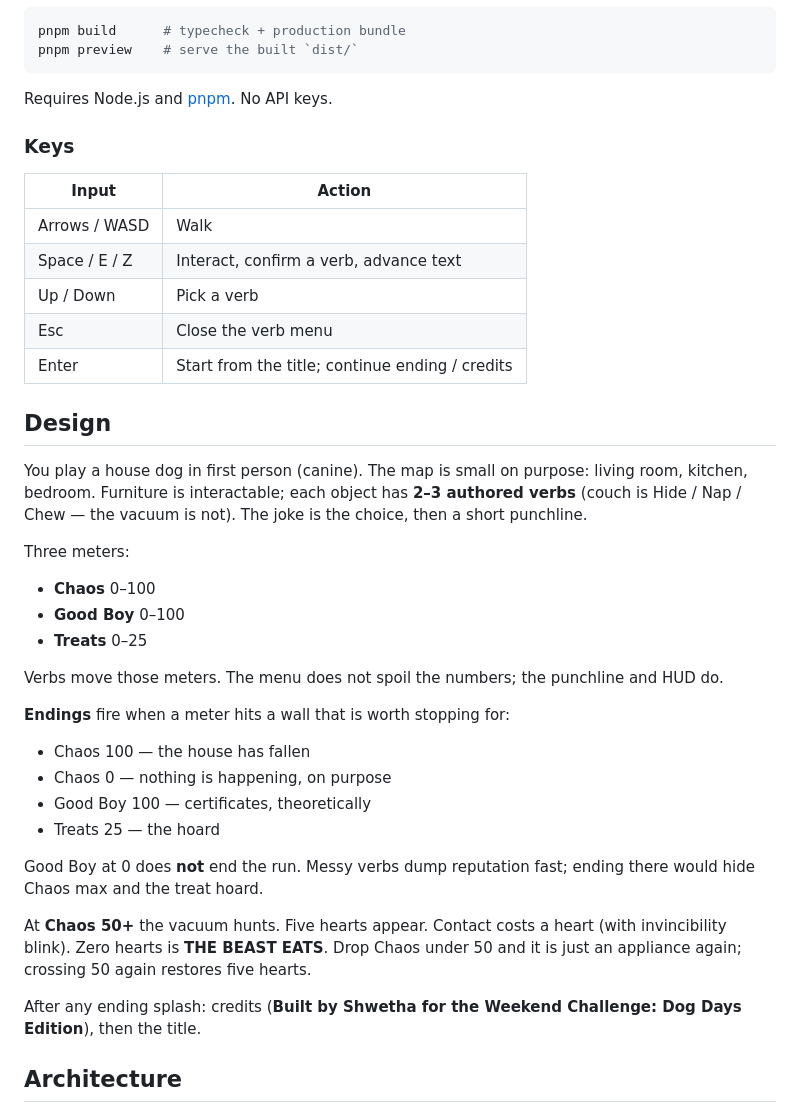
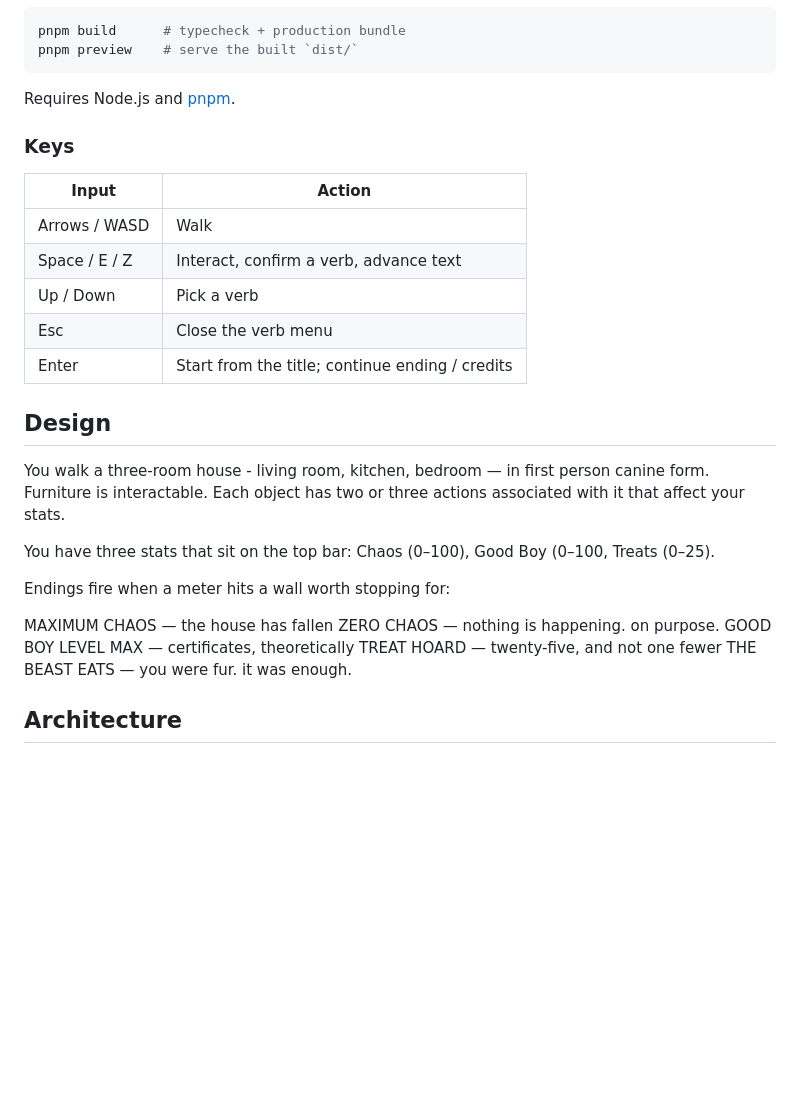
Before and after one commit to TheVoraciousReader/the-vacuum-approaches, a Markdown page: README.md, the part around the change. Rendered like a GitHub page; blank space fills up the shorter version.

Commit message:
chore: update readme

````diff
--- a/README.md
+++ b/README.md
@@ -18,42 +18,31 @@ pnpm build      # typecheck + production bundle
 pnpm preview    # serve the built `dist/`
 ```
 
-Requires Node.js and [pnpm](https://pnpm.io). No API keys.
+Requires Node.js and [pnpm](https://pnpm.io).
 
 ### Keys
 
-| Input | Action |
-|---|---|
-| Arrows / WASD | Walk |
-| Space / E / Z | Interact, confirm a verb, advance text |
-| Up / Down | Pick a verb |
-| Esc | Close the verb menu |
-| Enter | Start from the title; continue ending / credits |
+| Input         | Action                                          |
+| ------------- | ----------------------------------------------- |
+| Arrows / WASD | Walk                                            |
+| Space / E / Z | Interact, confirm a verb, advance text          |
+| Up / Down     | Pick a verb                                     |
+| Esc           | Close the verb menu                             |
+| Enter         | Start from the title; continue ending / credits |
 
 ## Design
 
-You play a house dog in first person (canine). The map is small on purpose: living room, kitchen, bedroom. Furniture is interactable; each object has **2–3 authored verbs** (couch is Hide / Nap / Chew — the vacuum is not). The joke is the choice, then a short punchline.
+You walk a three-room house - living room, kitchen, bedroom — in first person canine form. Furniture is interactable. Each object has two or three actions associated with it that affect your stats.
 
-Three meters:
+You have three stats that sit on the top bar: Chaos (0–100), Good Boy (0–100, Treats (0–25).
 
-- **Chaos** 0–100
-- **Good Boy** 0–100
-- **Treats** 0–25
+Endings fire when a meter hits a wall worth stopping for:
 
-Verbs move those meters. The menu does not spoil the numbers; the punchline and HUD do.
-
-**Endings** fire when a meter hits a wall that is worth stopping for:
-
-- Chaos 100 — the house has fallen
-- Chaos 0 — nothing is happening, on purpose
-- Good Boy 100 — certificates, theoretically
-- Treats 25 — the hoard
-
-Good Boy at 0 does **not** end the run. Messy verbs dump reputation fast; ending there would hide Chaos max and the treat hoard.
-
-At **Chaos 50+** the vacuum hunts. Five hearts appear. Contact costs a heart (with invincibility blink). Zero hearts is **THE BEAST EATS**. Drop Chaos under 50 and it is just an appliance again; crossing 50 again restores five hearts.
-
-After any ending splash: credits (**Built by Shwetha for the Weekend Challenge: Dog Days Edition**), then the title.
+MAXIMUM CHAOS — the house has fallen
+ZERO CHAOS — nothing is happening. on purpose.
+GOOD BOY LEVEL MAX — certificates, theoretically
+TREAT HOARD — twenty-five, and not one fewer
+THE BEAST EATS — you were fur. it was enough.
 
 ## Architecture
 
````
